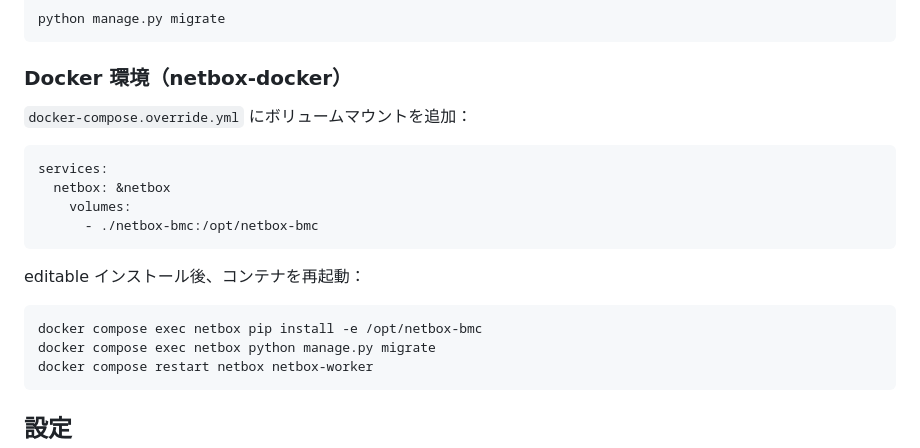
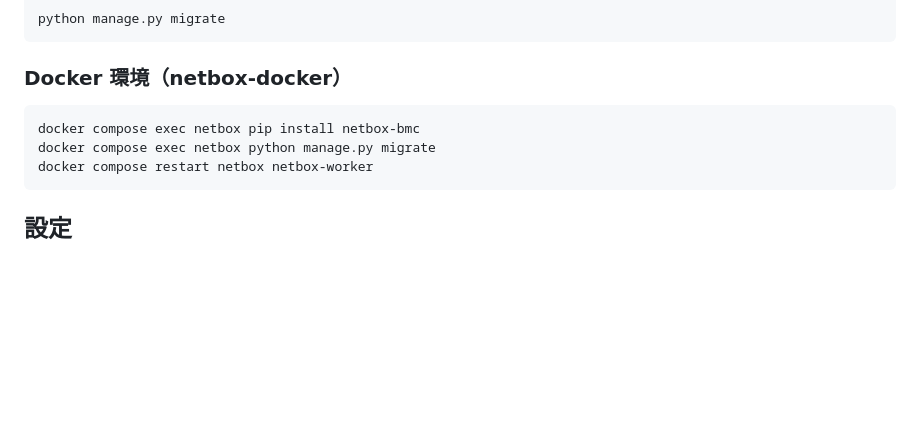
Before and after one commit to tak-labo/netbox-bmc, a Markdown page: README_ja.md, the part around the change. GitHub-like rendering; blank space fills up the shorter version.

````diff
--- a/README_ja.md
+++ b/README_ja.md
@@ -70,19 +70,8 @@ python manage.py migrate
 
 ### Docker 環境（netbox-docker）
 
-`docker-compose.override.yml` にボリュームマウントを追加：
-
-```yaml
-services:
-  netbox: &netbox
-    volumes:
-      - ./netbox-bmc:/opt/netbox-bmc
-```
-
-editable インストール後、コンテナを再起動：
-
 ```bash
-docker compose exec netbox pip install -e /opt/netbox-bmc
+docker compose exec netbox pip install netbox-bmc
 docker compose exec netbox python manage.py migrate
 docker compose restart netbox netbox-worker
 ```
````
Also changed, not shown: README.md (+1 -12 lines).
